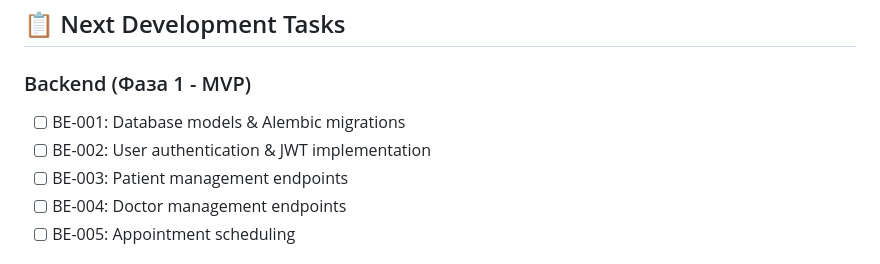
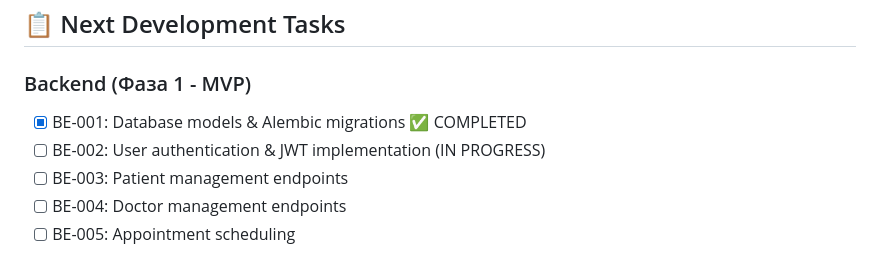
Before and after one commit to puzakroman35-sys/ohmatdyt_crm, a Markdown page: PROJECT_STATUS.md, the part around the change. GitHub-like rendering.

Commit message:
Update PROJECT_STATUS.md: Mark BE-001 as completed

```diff
--- a/PROJECT_STATUS.md
+++ b/PROJECT_STATUS.md
@@ -148,8 +148,8 @@ powershell -ExecutionPolicy Bypass -File .\scripts\smoke-test-simple.ps1
 ## 📋 Next Development Tasks
 
 ### Backend (Фаза 1 - MVP)
-- [ ] BE-001: Database models & Alembic migrations
-- [ ] BE-002: User authentication & JWT implementation
+- [x] BE-001: Database models & Alembic migrations ✅ COMPLETED
+- [ ] BE-002: User authentication & JWT implementation (IN PROGRESS)
 - [ ] BE-003: Patient management endpoints
 - [ ] BE-004: Doctor management endpoints
 - [ ] BE-005: Appointment scheduling
```
